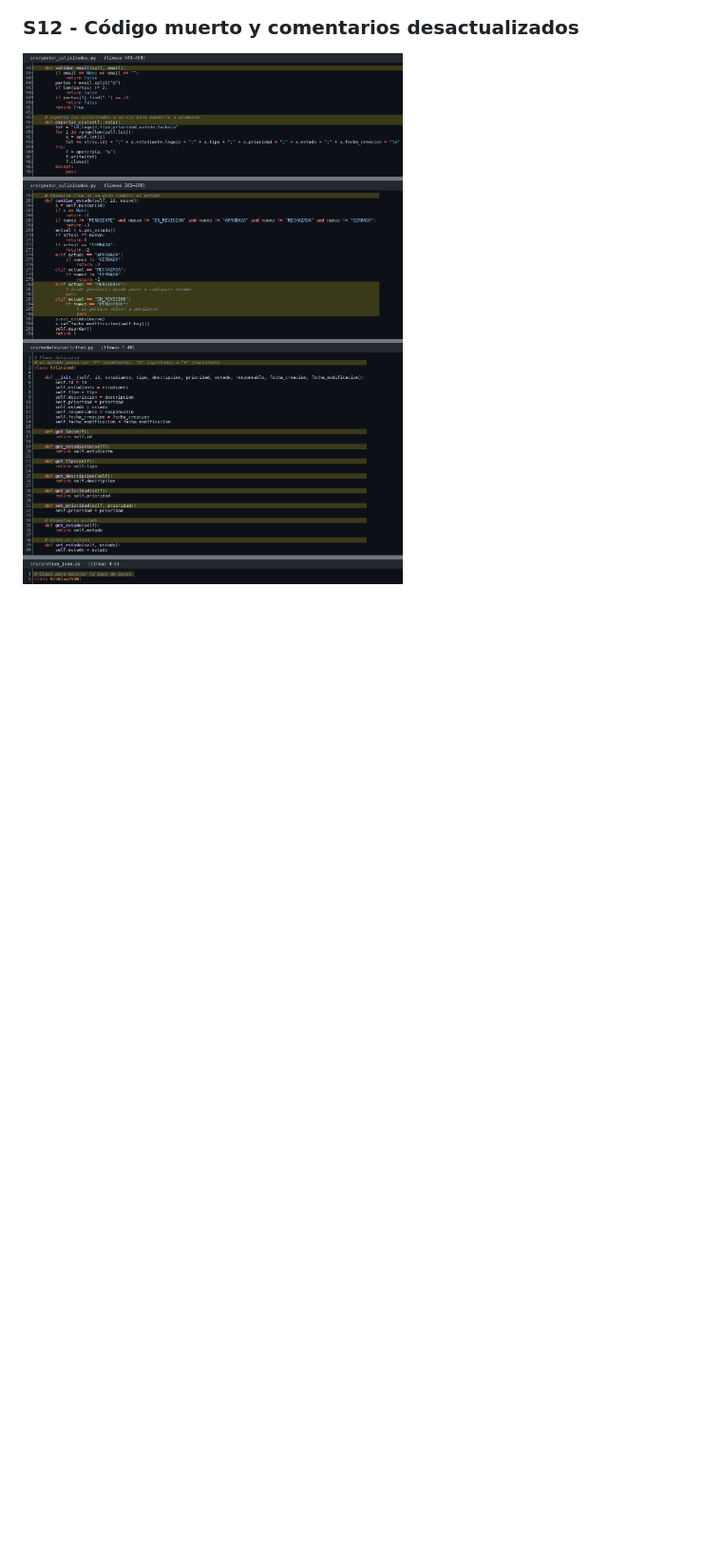
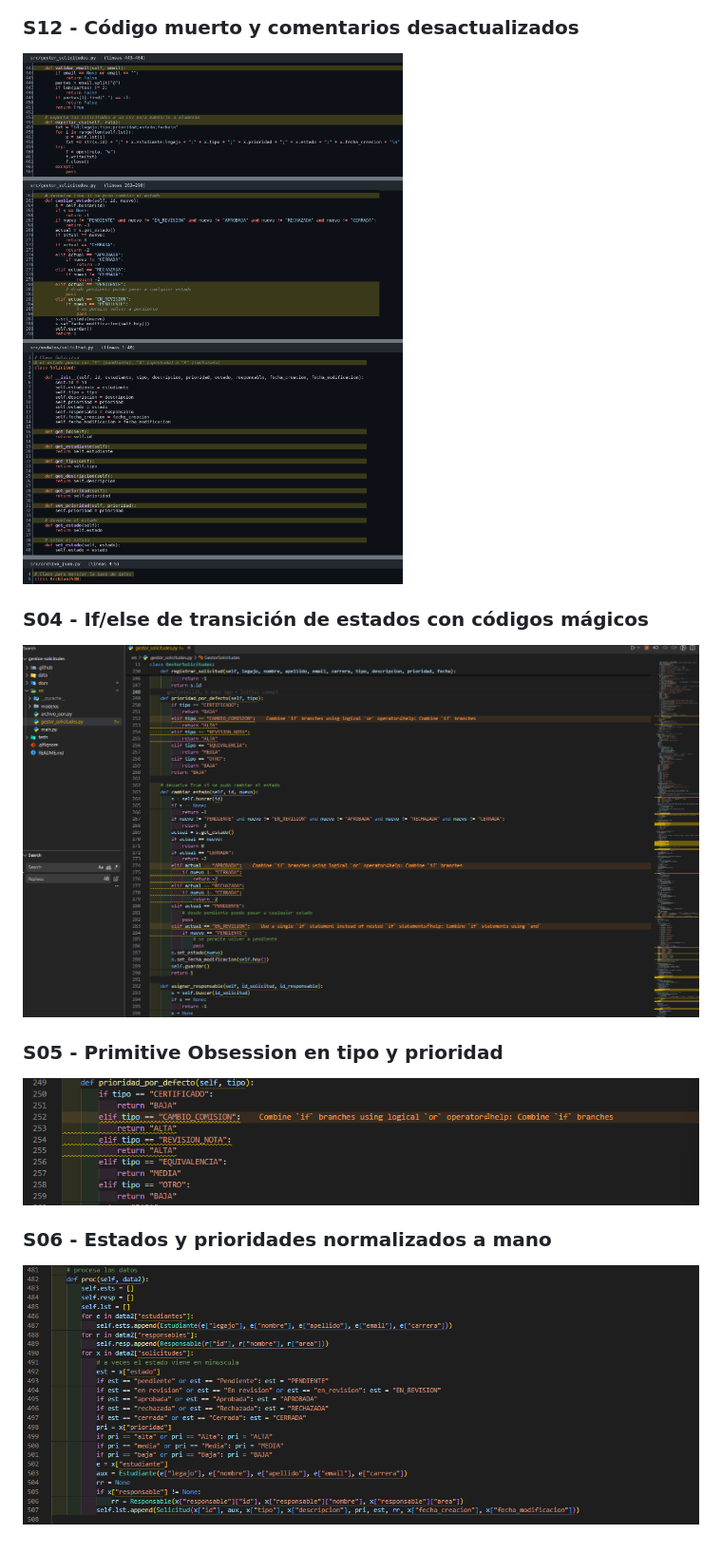
Before and after one commit to gastonlell25/gestion-solicitudes, a Markdown page: docs/diagnostico.md, the part around one of its changes. Shown at 95% size. GitHub-like rendering; pictures changed too: docs/evidencias/antes/codigo_gabriel_S04.png (added), docs/evidencias/antes/codigo_gabriel_S05.png (added), docs/evidencias/antes/codigo_gabriel_S06.png (added); blank space fills up the shorter version.

Commit message:
docs: diagnosticar smells S04-S06 de estados, tipos y prioridades (Gabriel)

```diff
--- a/docs/diagnostico.md
+++ b/docs/diagnostico.md
@@ -26,3 +29,12 @@
 
 ### S12 - Código muerto y comentarios desactualizados
 ![S12 - métodos sin uso, ramas vacías y comentarios falsos](evidencias/antes/codigo_fabri_S12.png)
+
+### S04 - If/else de transición de estados con códigos mágicos
+![S04 - cambiar_estado() y procesar_opcion()](evidencias/antes/codigo_gabriel_S04.png)
+
+### S05 - Primitive Obsession en tipo y prioridad
+![S05 - registrar() y prioridad_por_defecto()](evidencias/antes/codigo_gabriel_S05.png)
+
+### S06 - Estados y prioridades normalizados a mano
+![S06 - proc() y datos_ejemplo()](evidencias/antes/codigo_gabriel_S06.png)
```
Also changed, not shown: other parts of docs/diagnostico.md (+3 -0 lines), docs/decisiones-tecnicas.md (+17 -0 lines).
